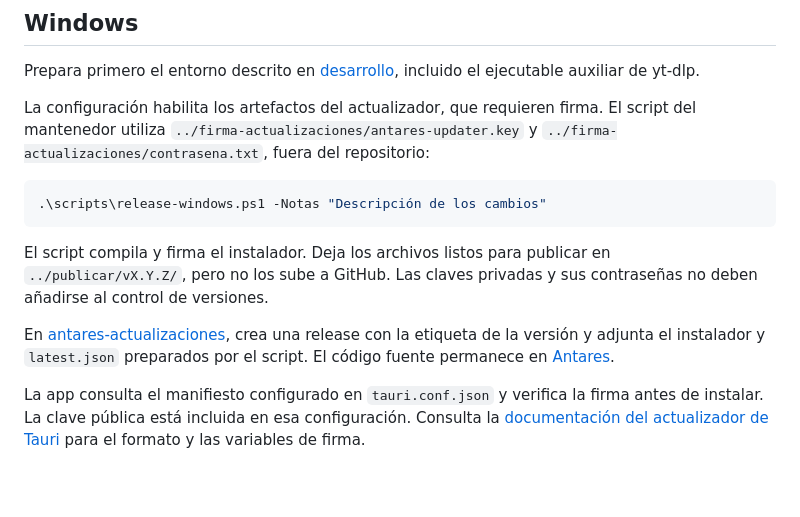
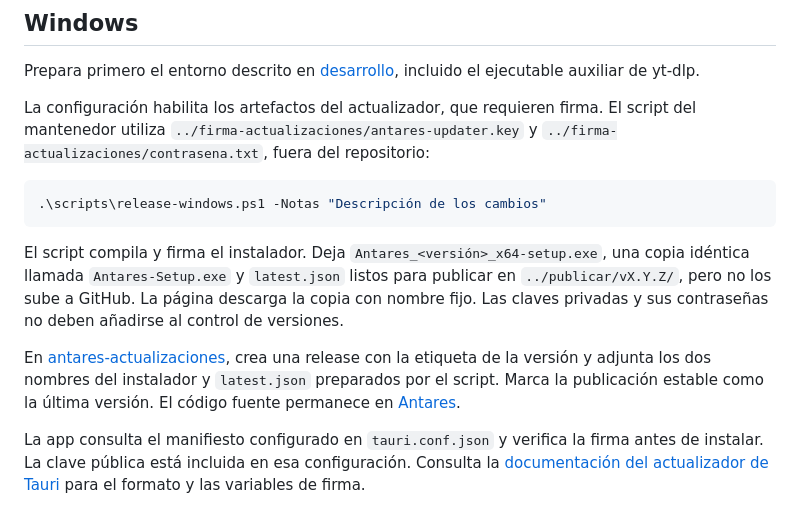
Before and after one commit to Hanyer001/Antares, a Markdown page: docs/releases.md, the part around the change. GitHub-like rendering; blank space fills up the shorter version.

Commit message:
Antares 0.3.2: docs

````diff
--- a/docs/releases.md
+++ b/docs/releases.md
@@ -18,9 +18,9 @@ La configuración habilita los artefactos del actualizador, que requieren firma.
 .\scripts\release-windows.ps1 -Notas "Descripción de los cambios"
 ```
 
-El script compila y firma el instalador. Deja los archivos listos para publicar en `../publicar/vX.Y.Z/`, pero no los sube a GitHub. Las claves privadas y sus contraseñas no deben añadirse al control de versiones.
+El script compila y firma el instalador. Deja `Antares_<versión>_x64-setup.exe`, una copia idéntica llamada `Antares-Setup.exe` y `latest.json` listos para publicar en `../publicar/vX.Y.Z/`, pero no los sube a GitHub. La página descarga la copia con nombre fijo. Las claves privadas y sus contraseñas no deben añadirse al control de versiones.
 
-En [antares-actualizaciones](https://github.com/Hanyer001/antares-actualizaciones/releases), crea una release con la etiqueta de la versión y adjunta el instalador y `latest.json` preparados por el script. El código fuente permanece en [Antares](https://github.com/Hanyer001/Antares).
+En [antares-actualizaciones](https://github.com/Hanyer001/antares-actualizaciones/releases), crea una release con la etiqueta de la versión y adjunta los dos nombres del instalador y `latest.json` preparados por el script. Marca la publicación estable como la última versión. El código fuente permanece en [Antares](https://github.com/Hanyer001/Antares).
 
 La app consulta el manifiesto configurado en `tauri.conf.json` y verifica la firma antes de instalar. La clave pública está incluida en esa configuración. Consulta la [documentación del actualizador de Tauri](https://v2.tauri.app/plugin/updater/) para el formato y las variables de firma.
 
````
Also changed, not shown: docs/architecture.md (+2 -0 lines), docs/development.md (+2 -2 lines).
